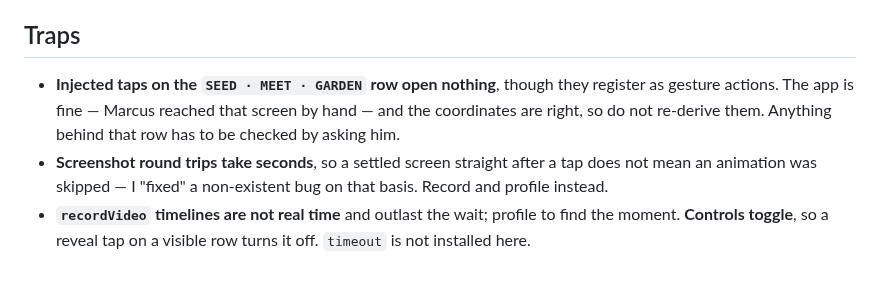
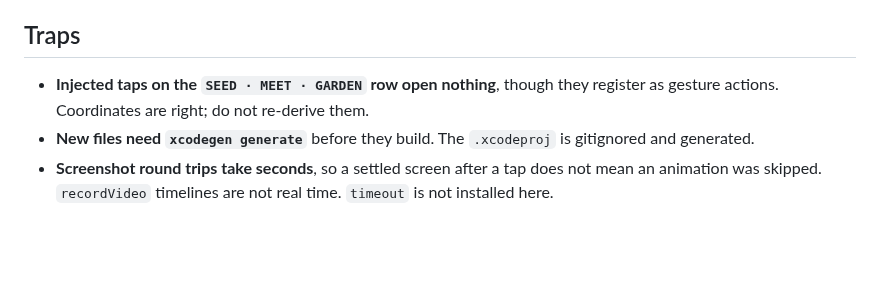
Before and after one commit to marcusbsorensen/peace-garden, a Markdown page: .claude/HANDOVER.md, the part around one of its changes. GitHub-like rendering; blank space fills up the shorter version.

```diff
--- a/.claude/HANDOVER.md
+++ b/.claude/HANDOVER.md
@@ -53,12 +84,9 @@ and every field typed into (`EncounterNoteView.swift:53,90`,
 ## Traps
 
 - **Injected taps on the `SEED · MEET · GARDEN` row open nothing**, though they
-  register as gesture actions. The app is fine — Marcus reached that screen by
-  hand — and the coordinates are right, so do not re-derive them. Anything
-  behind that row has to be checked by asking him.
-- **Screenshot round trips take seconds**, so a settled screen straight after a
-  tap does not mean an animation was skipped — I "fixed" a non-existent bug on
-  that basis. Record and profile instead.
-- **`recordVideo` timelines are not real time** and outlast the wait; profile
-  to find the moment. **Controls toggle**, so a reveal tap on a visible row
-  turns it off. `timeout` is not installed here.
+  register as gesture actions. Coordinates are right; do not re-derive them.
+- **New files need `xcodegen generate`** before they build. The `.xcodeproj` is
+  gitignored and generated.
+- **Screenshot round trips take seconds**, so a settled screen after a tap does
+  not mean an animation was skipped. `recordVideo` timelines are not real time.
+  `timeout` is not installed here.
```
Also changed, not shown: other parts of .claude/HANDOVER.md (+63 -32 lines).
